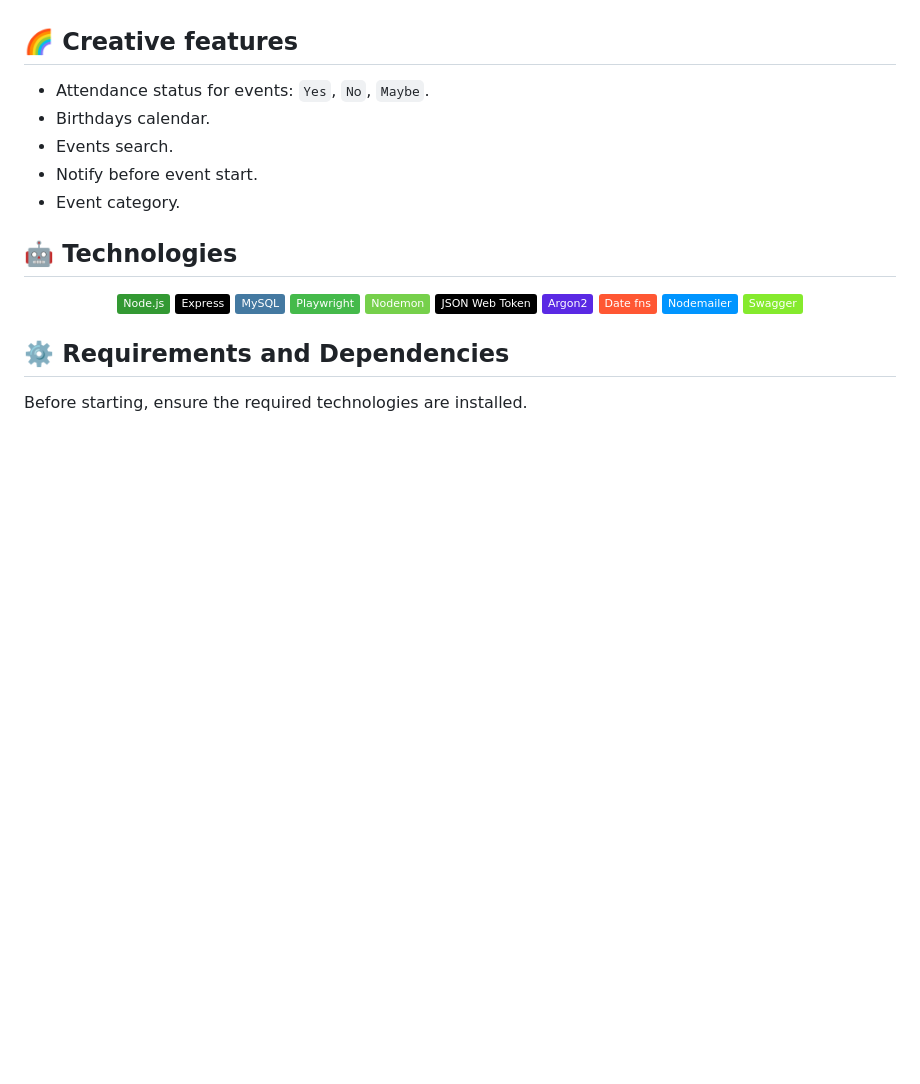
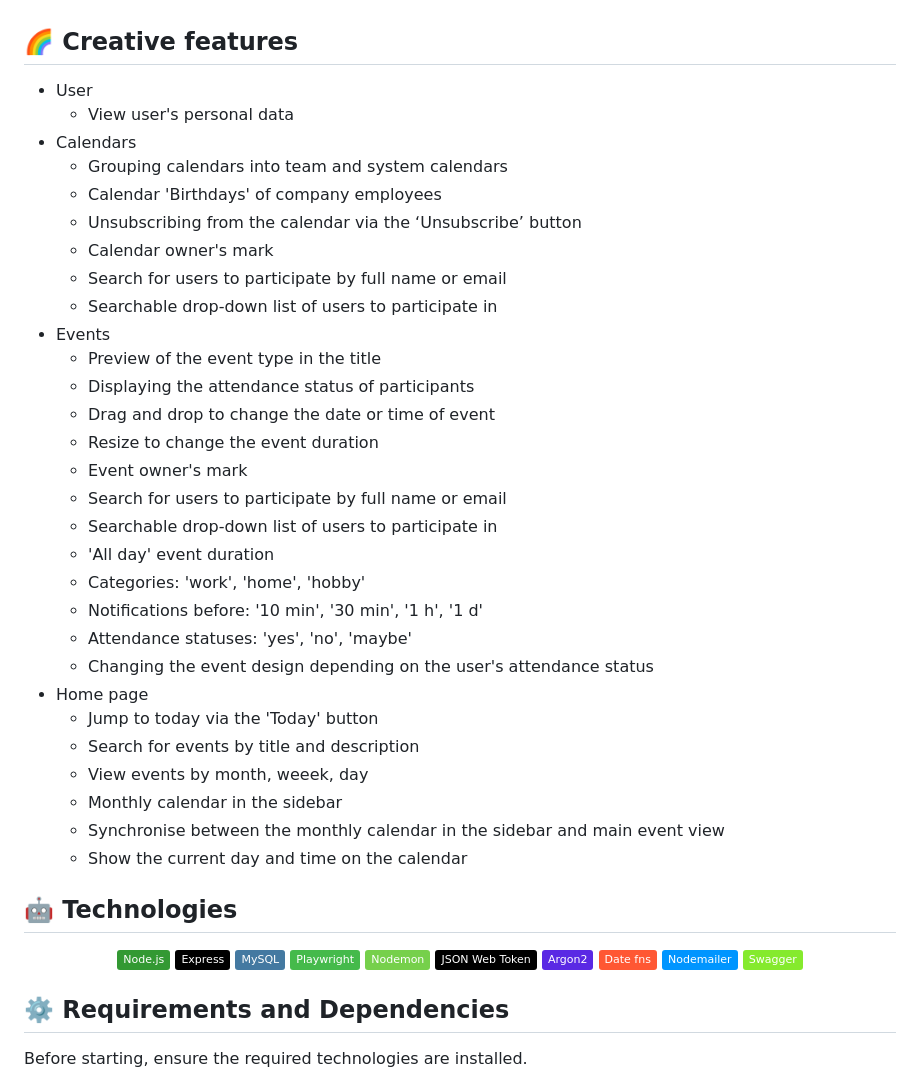
Before and after one commit to Strawberry-Team/ucode-connect-Track-FullStack-chronos-Calendula-backend, a Markdown page: README.md, the part around the change. Rendered like a GitHub page; badges without logos; blank space fills up the shorter version.

```diff
--- a/README.md
+++ b/README.md
@@ -10,11 +10,36 @@ All participants will be notified of the upcoming event.
 
 
 ## 🌈 Creative features
-- Attendance status for events: `Yes`, `No`, `Maybe`.
-- Birthdays calendar.
-- Events search.
-- Notify before event start.
-- Event category.
+* User
+	* View user's personal data
+* Calendars
+	* Grouping calendars into team and system calendars
+	* Calendar 'Birthdays' of company employees
+	* Unsubscribing from the calendar via the ‘Unsubscribe’ button
+	* Calendar owner's mark
+	* Search for users to participate by full name or email
+  	* Searchable drop-down list of users to participate in
+* Events
+	* Preview of the event type in the title
+	* Displaying the attendance status of participants
+	* Drag and drop to change the date or time of event
+	* Resize to change the event duration
+	* Event owner's mark
+	* Search for users to participate by full name or email
+  	* Searchable drop-down list of users to participate in
+   	* 'All day' event duration
+	* Categories: 'work', 'home', 'hobby'
+	* Notifications before: '10 min', '30 min', '1 h', '1 d'
+	* Attendance statuses: 'yes', 'no', 'maybe'
+   	* Changing the event design depending on the user's attendance status
+* Home page
+	* Jump to today via the 'Today' button
+	* Search for events by title and description
+	* View events by month, weeek, day
+	* Monthly calendar in the sidebar
+	* Synchronise between the monthly calendar in the sidebar and main event view
+	* Show the current day and time on the calendar
+
 
 ## 🤖 Technologies
 <p align="center">
```
